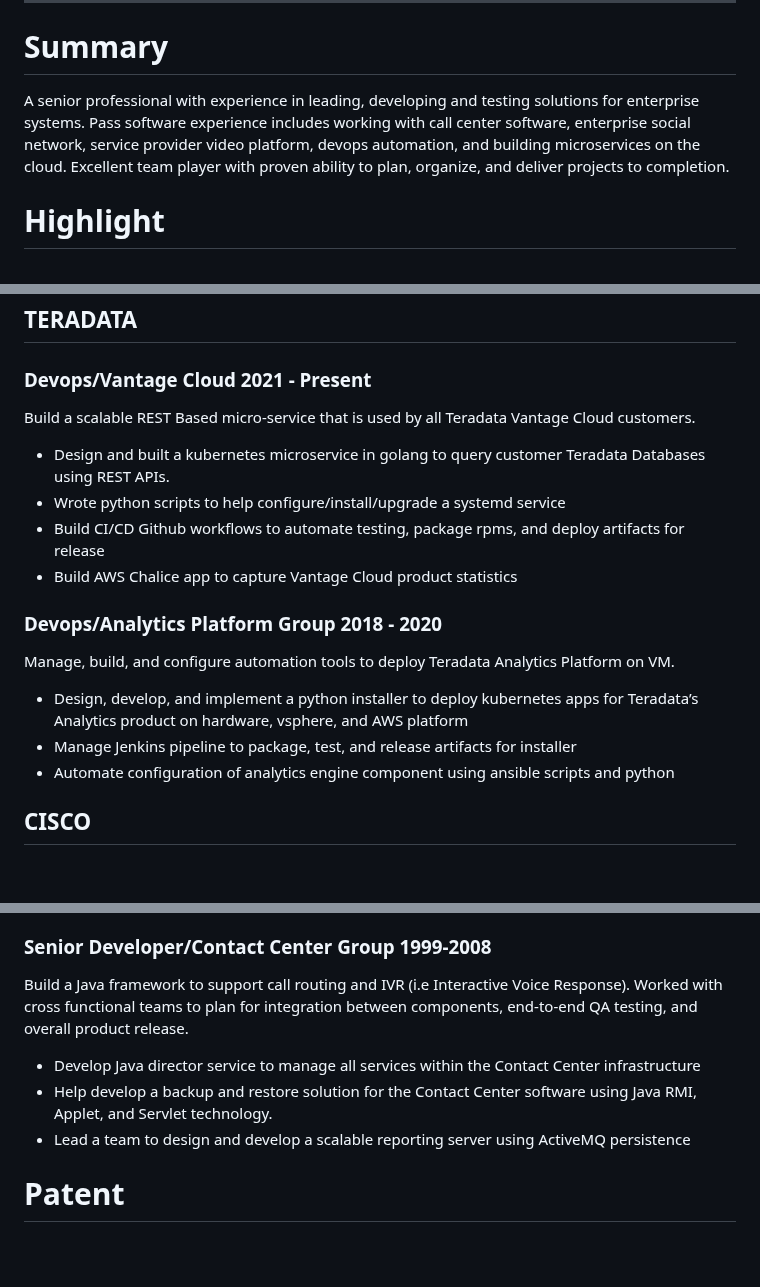
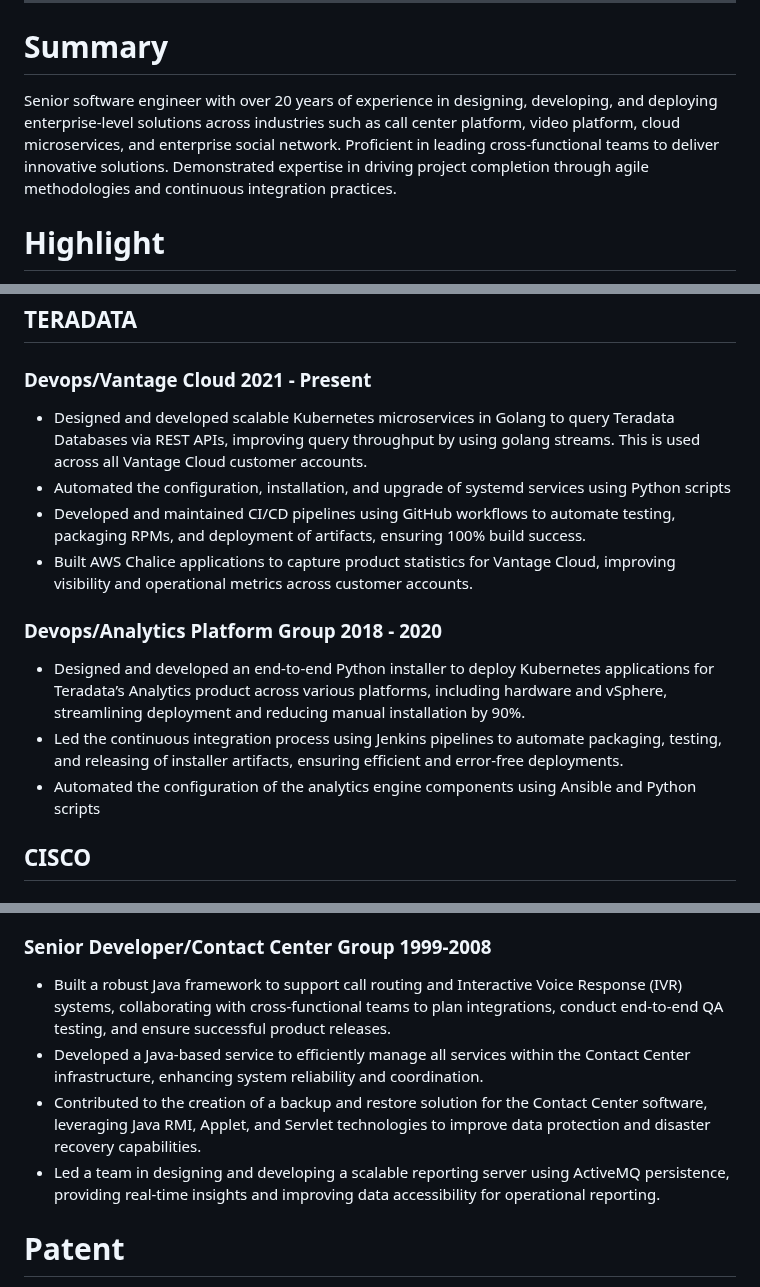
Before and after one commit to aatong/aatong.github.io, a Markdown page: README.md, 3 parts joined by grey strips. GitHub-like rendering; blank space fills up the shorter version.

Commit message:
revision update

```diff
--- a/README.md
+++ b/README.md
@@ -7,6 +7,6 @@
 ---
 
 # Summary
-A senior professional with experience in leading, developing and testing solutions for enterprise systems. Pass software experience includes working with call center software, enterprise social network, service provider video platform, devops automation, and building microservices on the cloud. Excellent team player with proven ability to plan,      organize, and deliver projects to completion.
+Senior software engineer with over 20 years of experience in designing, developing, and deploying enterprise-level solutions across industries such as call center platform, video platform, cloud microservices, and enterprise social network. Proficient in leading cross-functional teams to deliver innovative solutions. Demonstrated expertise in driving project completion through agile methodologies and continuous integration practices.
 
 # Highlight
@@ -18,17 +19,15 @@ A senior professional with experience in leading, developing and testing solutio
 # Experience
 ## TERADATA
 ### Devops/Vantage Cloud 2021 - Present
-Build a scalable REST Based micro-service that is used by all Teradata Vantage Cloud customers.
-- Design and built a kubernetes microservice in golang to query customer Teradata Databases using REST APIs.
-- Wrote python scripts to help configure/install/upgrade a systemd service
-- Build CI/CD Github workflows to automate testing, package rpms, and deploy artifacts for release
-- Build AWS Chalice app to capture Vantage Cloud product statistics
+- Designed and developed scalable Kubernetes microservices in Golang to query Teradata Databases via REST APIs, improving query throughput by using golang streams. This is used across all Vantage Cloud customer accounts.
+- Automated the configuration, installation, and upgrade of systemd services using Python scripts
+- Developed and maintained CI/CD pipelines using GitHub workflows to automate testing, packaging RPMs, and deployment of artifacts, ensuring 100% build success.
+- Built AWS Chalice applications to capture product statistics for Vantage Cloud, improving visibility and operational metrics across customer accounts.
+
 ### Devops/Analytics Platform Group 2018 - 2020
-Manage, build, and configure automation tools to deploy Teradata Analytics Platform on VM.
-- Design, develop, and implement a python installer to deploy kubernetes apps for Teradata’s
-Analytics product on hardware, vsphere, and AWS platform
-- Manage Jenkins pipeline to package, test, and release artifacts for installer
-- Automate configuration of analytics engine component using ansible scripts and python
+- Designed and developed an end-to-end Python installer to deploy Kubernetes applications for Teradata’s Analytics product across various platforms, including hardware and vSphere, streamlining deployment and reducing manual installation by 90%.
+- Led the continuous integration process using Jenkins pipelines to automate packaging, testing, and releasing of installer artifacts, ensuring efficient and error-free deployments.
+- Automated the configuration of the analytics engine components using Ansible and Python scripts
 
 ## CISCO
 ### Technical Lead/Service Provider Video Group 2013-2017
@@ -40,9 +38,9 @@ Build an orchestration component for Cisco's virtualized video platform. Follow
 
 ### Senior Developer/Contact Center Group 1999-2008
-Build a Java framework to support call routing and IVR (i.e Interactive Voice Response). Worked with cross functional teams to plan for integration between components, end-to-end QA testing, and overall product release.
-- Develop Java director service to manage all services within the Contact Center infrastructure
-- Help develop a backup and restore solution for the Contact Center software using Java RMI, Applet, and Servlet technology.
-- Lead a team to design and develop a scalable reporting server using ActiveMQ persistence
+- Built a robust Java framework to support call routing and Interactive Voice Response (IVR) systems, collaborating with cross-functional teams to plan integrations, conduct end-to-end QA testing, and ensure successful product releases.
+- Developed a Java-based service to efficiently manage all services within the Contact Center infrastructure, enhancing system reliability and coordination.
+- Contributed to the creation of a backup and restore solution for the Contact Center software, leveraging Java RMI, Applet, and Servlet technologies to improve data protection and disaster recovery capabilities.
+- Led a team in designing and developing a scalable reporting server using ActiveMQ persistence, providing real-time insights and improving data accessibility for operational reporting.
 
 # Patent
 - 3 Issued US Patents through Cisco Systems, Inc.
```
Also changed, not shown: other parts of README.md (+9 -9 lines).
